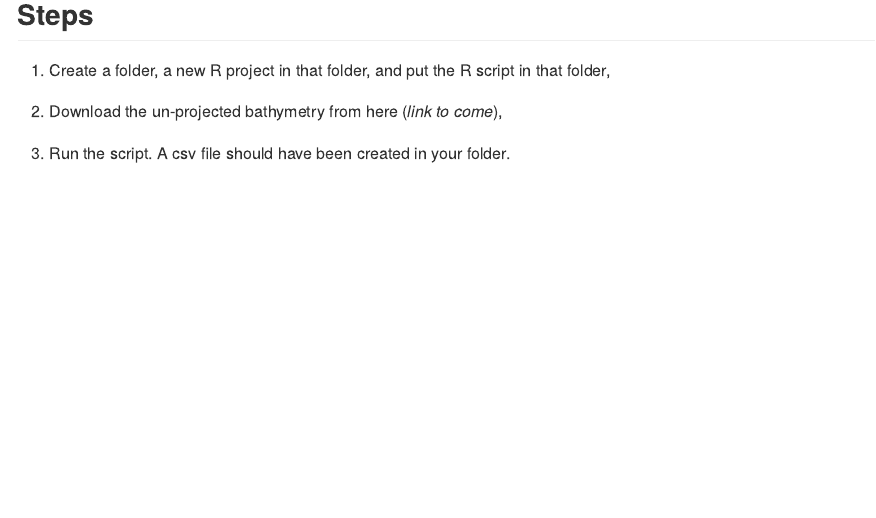
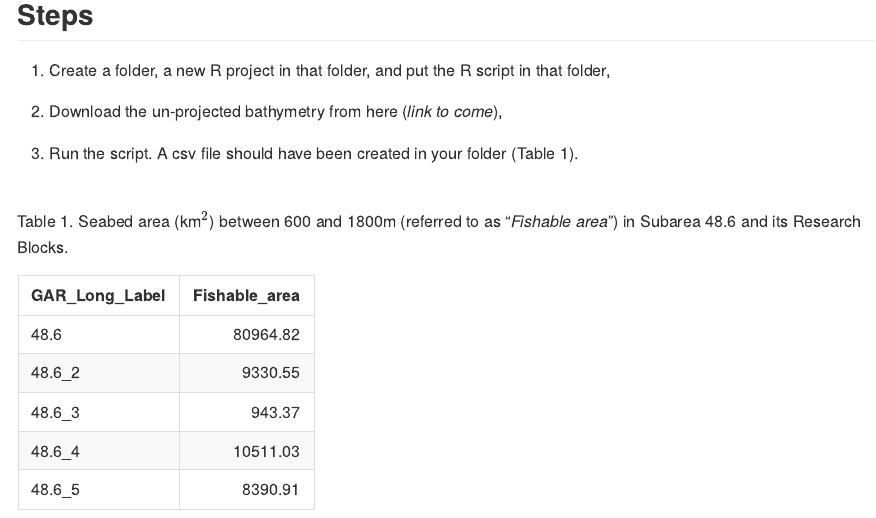
Before and after one commit to CCAMLR-Science/Toolbox, an R Markdown document (docs/seabed_area_doc.Rmd): the page in a window 1100 px wide, from 420 px down. The pictures show the output file docs/seabed_area_doc.md that the author committed with the source, drawn offline in the style of GitHub.

Commit message:
Pages update

````diff
--- a/docs/seabed_area_doc.Rmd
+++ b/docs/seabed_area_doc.Rmd
@@ -43,4 +43,12 @@ Figure 1. Map of Subarea 48.6 and its Research Blocks ([Source](https://github.c
 
 2. Download the un-projected bathymetry from here (*link to come*),
 
-3. Run the script. A csv file should have been created in your folder.
+3. Run the script. A csv file should have been created in your folder (Table 1).
+
+<br>
+
+Table 1. Seabed area (km$^2$) between 600 and 1800m (referred to as "*Fishable area*") in Subarea 48.6 and its Research Blocks.
+```{r, echo = FALSE}
+Tab=read.csv("./Codes/Seabed_Area/FishArea.csv")
+kableExtra::kable(Tab,row.names = F)
+```
````
Also changed, not shown: docs/Codes/Seabed_Area/FishArea.csv (added), docs/Codes/Seabed_Area/seabed_area_code.R, docs/seabed_area_doc.md, 2 other files.
